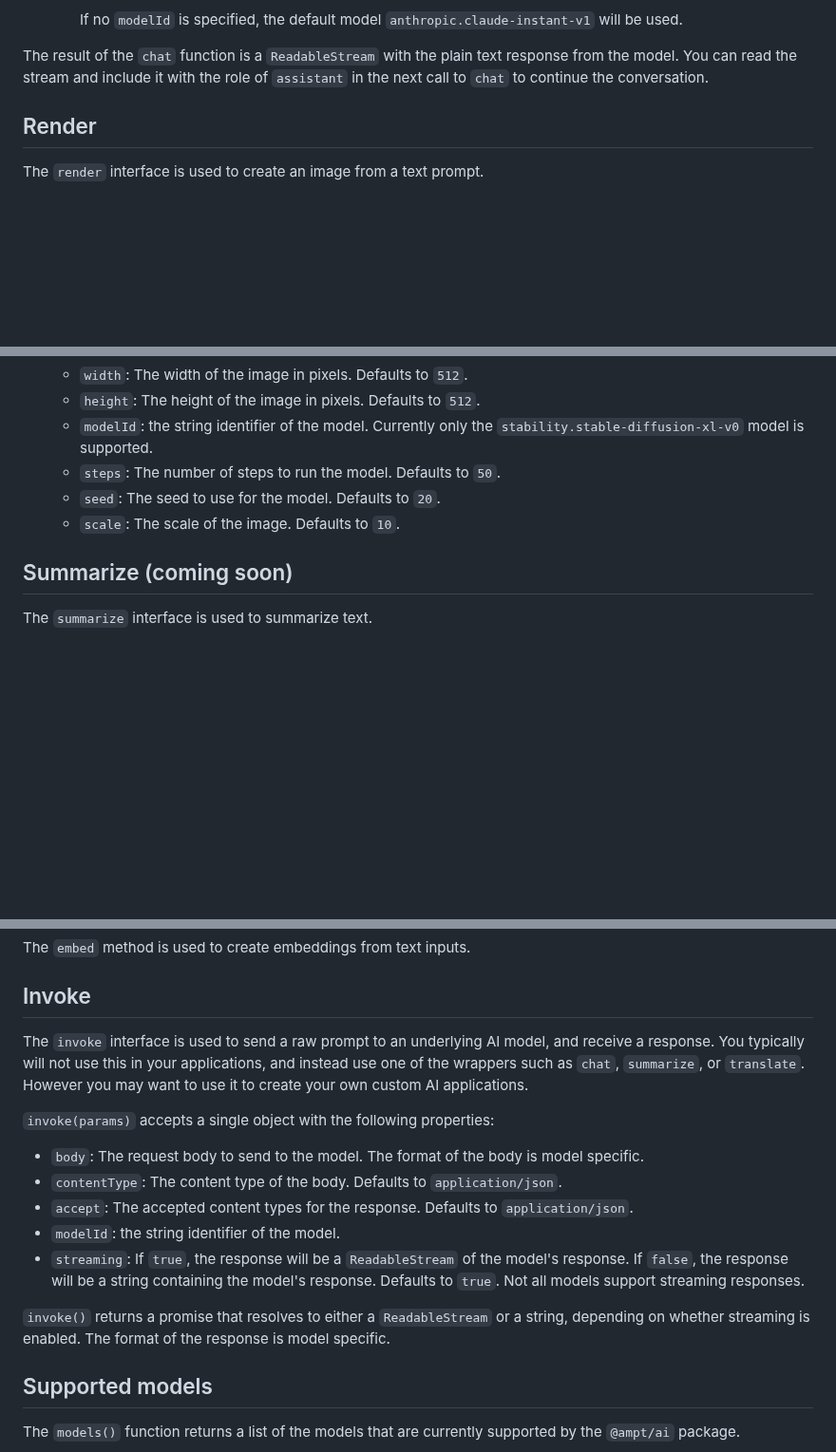
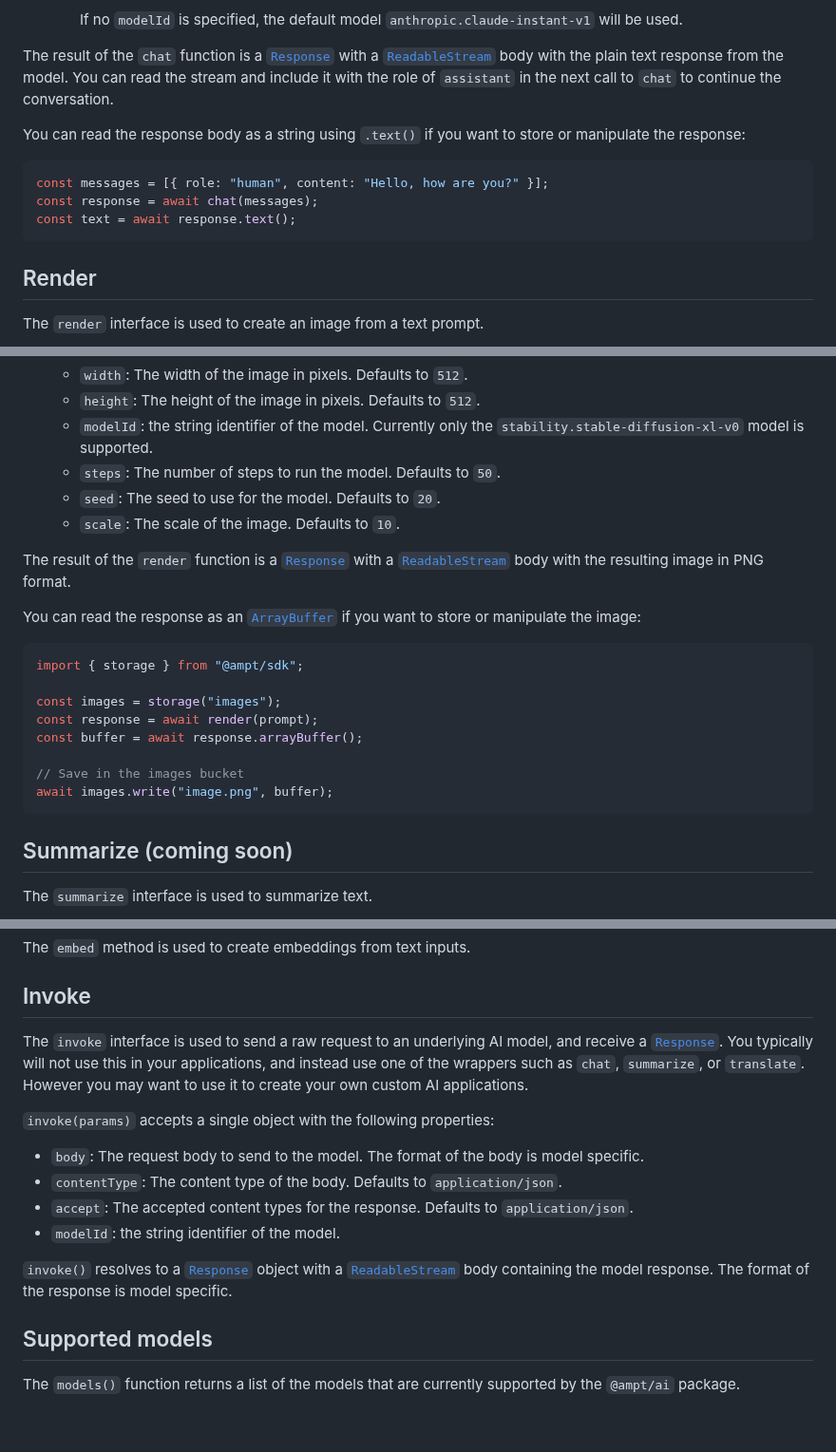
Before and after one commit to getampt/docs, a Markdown page: ai.md, 3 parts joined by grey strips. Shown at 95% size. Rendered like a GitHub page; blank space fills up the shorter version.

Commit message:
Update ai docs (#81)

````diff
--- a/ai.md
+++ b/ai.md
@@ -51,7 +51,15 @@ api()
 
     If no `modelId` is specified, the default model `anthropic.claude-instant-v1` will be used.
 
-The result of the `chat` function is a `ReadableStream` with the plain text response from the model. You can read the stream and include it with the role of `assistant` in the next call to `chat` to continue the conversation.
+The result of the `chat` function is a [`Response`][1] with a [`ReadableStream`][2] body with the plain text response from the model. You can read the stream and include it with the role of `assistant` in the next call to `chat` to continue the conversation.
+
+You can read the response body as a string using `.text()` if you want to store or manipulate the response:
+
+```javascript
+const messages = [{ role: "human", content: "Hello, how are you?" }];
+const response = await chat(messages);
+const text = await response.text();
+```
 
 ## Render
 
@@ -89,6 +97,21 @@ api()
   - `seed`: The seed to use for the model. Defaults to `20`.
   - `scale`: The scale of the image. Defaults to `10`.
 
+The result of the `render` function is a [`Response`][1] with a [`ReadableStream`][2] body with the resulting image in PNG format.
+
+You can read the response as an [`ArrayBuffer`][3] if you want to store or manipulate the image:
+
+```javascript
+import { storage } from "@ampt/sdk";
+
+const images = storage("images");
+const response = await render(prompt);
+const buffer = await response.arrayBuffer();
+
+// Save in the images bucket
+await images.write("image.png", buffer);
+```
+
 ## Summarize (coming soon)
 
 The `summarize` interface is used to summarize text.
@@ -103,7 +126,7 @@ The `embed` method is used to create embeddings from text inputs.
 
 ## Invoke
 
-The `invoke` interface is used to send a raw prompt to an underlying AI model, and receive a response. You typically will not use this in your applications, and instead use one of the wrappers such as `chat`, `summarize`, or `translate`. However you may want to use it to create your own custom AI applications.
+The `invoke` interface is used to send a raw request to an underlying AI model, and receive a [`Response`][1]. You typically will not use this in your applications, and instead use one of the wrappers such as `chat`, `summarize`, or `translate`. However you may want to use it to create your own custom AI applications.
 
 `invoke(params)` accepts a single object with the following properties:
 
@@ -111,9 +134,8 @@ The `invoke` interface is used to send a raw prompt to an underlying AI model, a
 - `contentType`: The content type of the body. Defaults to `application/json`.
 - `accept`: The accepted content types for the response. Defaults to `application/json`.
 - `modelId`: the string identifier of the model.
-- `streaming`: If `true`, the response will be a `ReadableStream` of the model's response. If `false`, the response will be a string containing the model's response. Defaults to `true`. Not all models support streaming responses.
 
-`invoke()` returns a promise that resolves to either a `ReadableStream` or a string, depending on whether streaming is enabled. The format of the response is model specific.
+`invoke()` resolves to a [`Response`][1] object with a [`ReadableStream`][2] body containing the model response. The format of the response is model specific.
 
 ## Supported models
 
````
Also changed, not shown: other parts of ai.md (+9 -5 lines).
